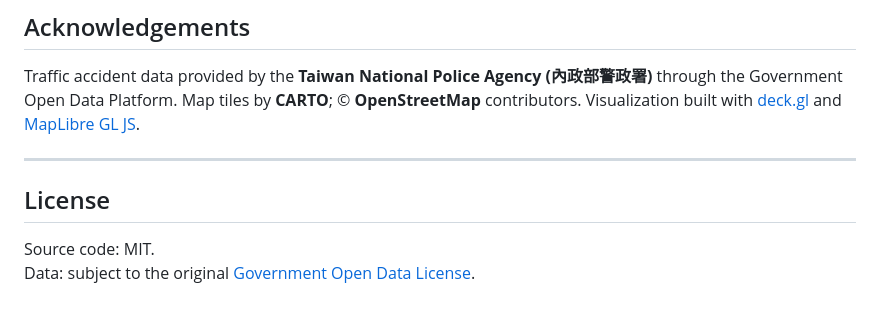
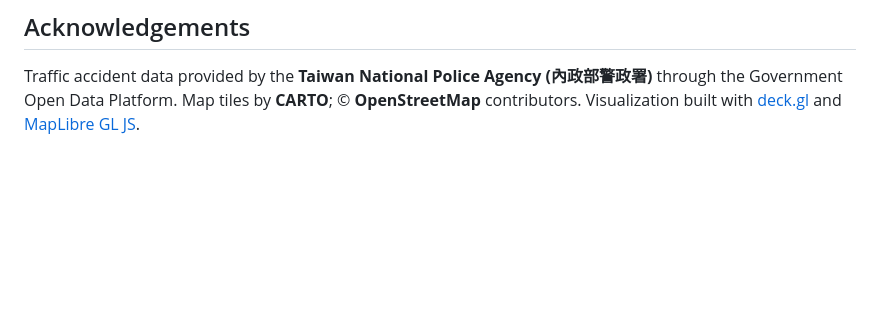
Before and after one commit to yyliou/accweb, a Markdown page: README.md, the part around the change. Rendered like a GitHub page; blank space fills up the shorter version.

```diff
--- a/README.md
+++ b/README.md
@@ -138,10 +138,3 @@ This dataset underlies the following peer-reviewed publications:
 ## Acknowledgements
 
 Traffic accident data provided by the **Taiwan National Police Agency (內政部警政署)** through the Government Open Data Platform. Map tiles by **CARTO**; © **OpenStreetMap** contributors. Visualization built with [deck.gl](https://deck.gl) and [MapLibre GL JS](https://maplibre.org).
-
----
-
-## License
-
-Source code: MIT.
-Data: subject to the original [Government Open Data License](https://data.gov.tw/license).
```
